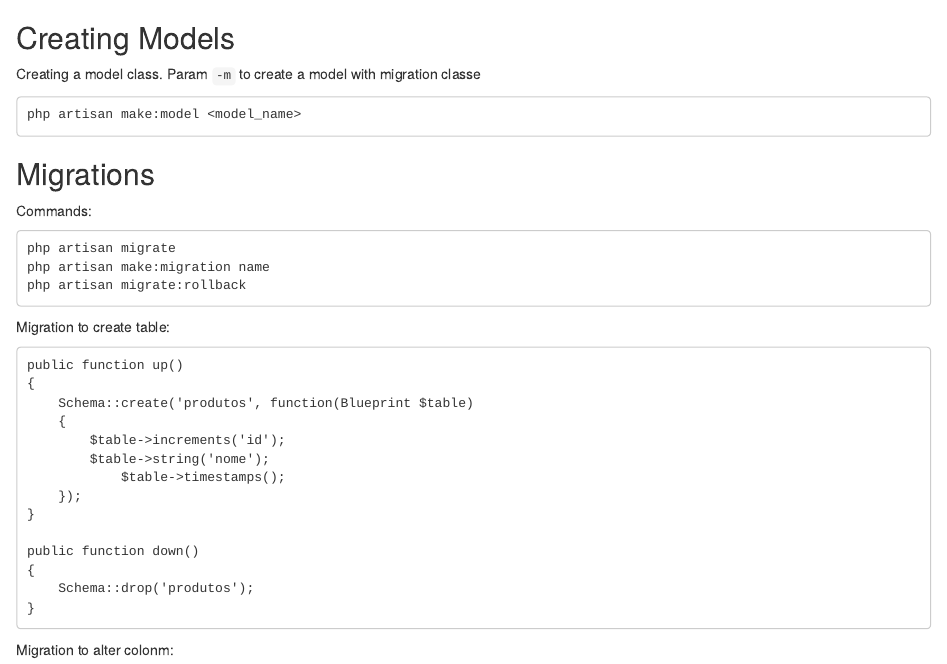
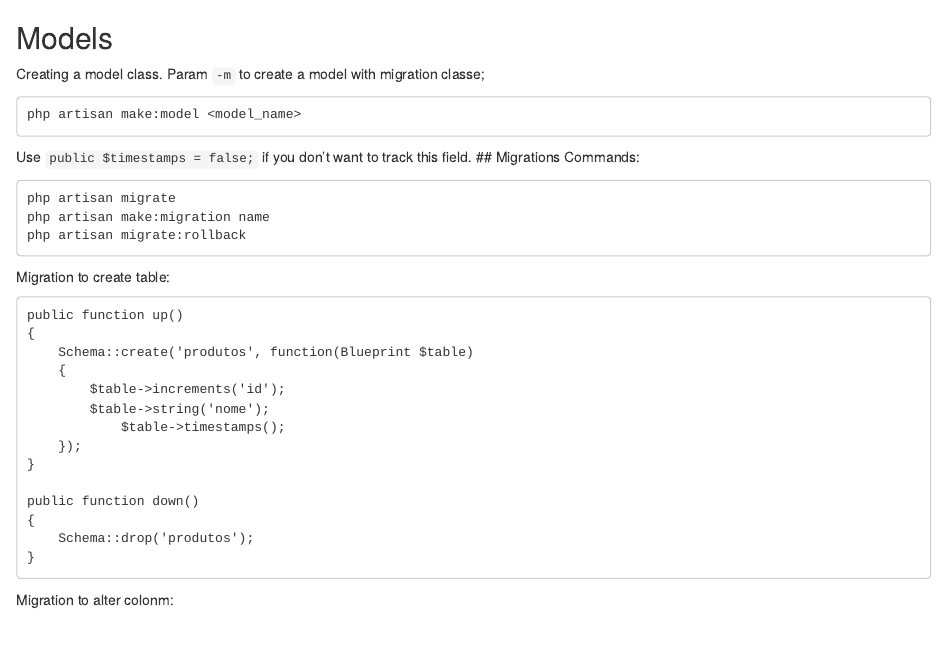
Before and after one commit to BPintoJetstar/annotation, an R Markdown document (Laravel basics.rmd): the page in a window 1100 px wide, from its top. Rendered offline with R 4.5, knitr and Pandoc, with nearby package versions.

Commit message:
Update Laravel basics.rmd

````diff
--- a/Laravel basics.rmd
+++ b/Laravel basics.rmd
@@ -1,10 +1,12 @@
-## Creating Models
+##  Models
 
-Creating a model class. Param `-m` to create a model with migration classe
+Creating a model class. Param `-m` to create a model with migration classe;
+
 
 ```
 php artisan make:model <model_name>
 ```
+Use `public $timestamps = false;` if you don't want to track this field.
 ## Migrations
 Commands:
 ```
````
